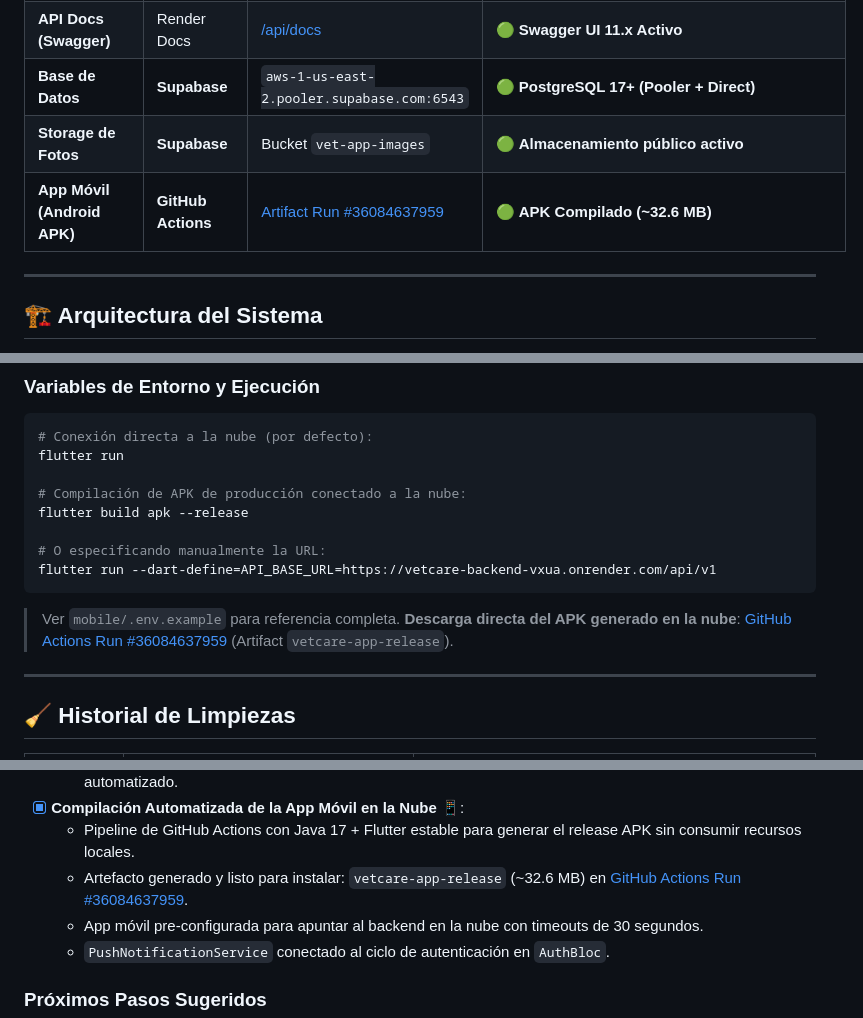
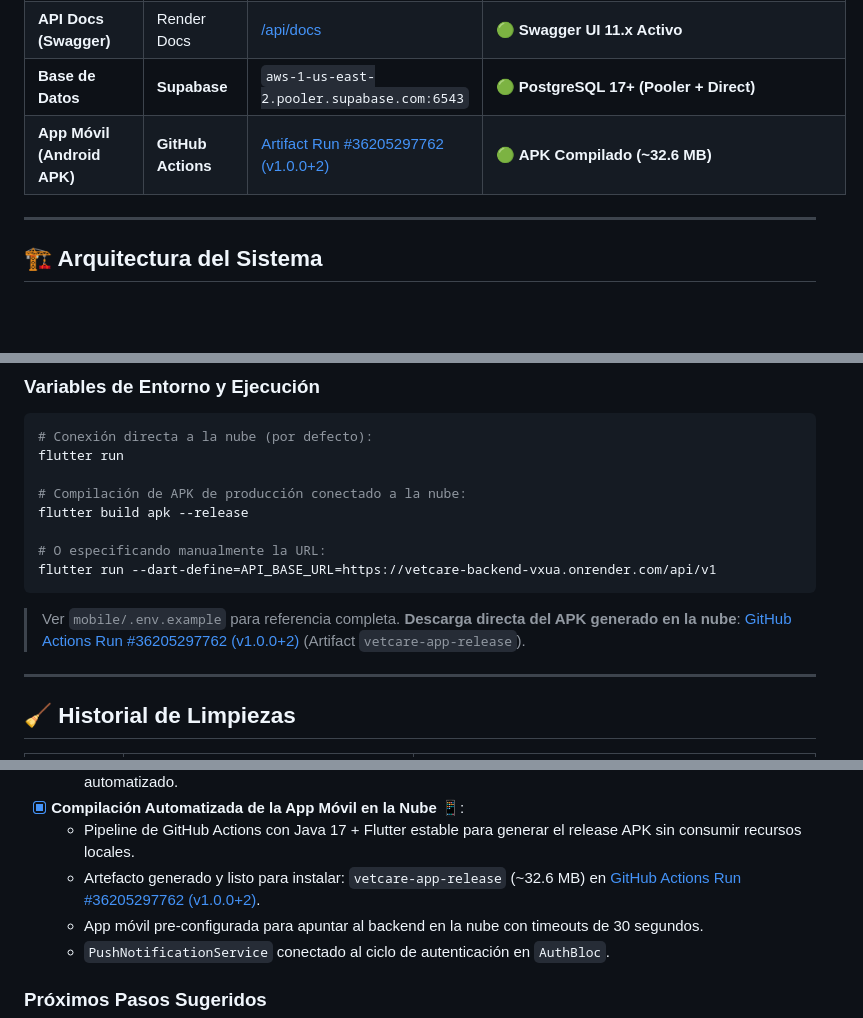
Before and after one commit to Raphaelbarriosg/app_veterinaria, a Markdown page: PROJECT_STATUS.md, 3 parts joined by grey strips. Rendered like a GitHub page; blank space fills up the shorter version.

Commit message:
docs: link latest v1.0.0+2 APK build artifact from GitHub Actions

````diff
--- a/PROJECT_STATUS.md
+++ b/PROJECT_STATUS.md
@@ -15,8 +15,7 @@ Este documento centraliza el avance actual, la arquitectura técnica y el estado
 | **Health Check** | Render API | [/api/v1/health](https://vetcare-backend-vxua.onrender.com/api/v1/health) | 🟢 `{"status":"ok","environment":"production"}` |
 | **API Docs (Swagger)** | Render Docs | [/api/docs](https://vetcare-backend-vxua.onrender.com/api/docs) | 🟢 **Swagger UI 11.x Activo** |
 | **Base de Datos** | **Supabase** | `aws-1-us-east-2.pooler.supabase.com:6543` | 🟢 **PostgreSQL 17+ (Pooler + Direct)** |
-| **Storage de Fotos** | **Supabase** | Bucket `vet-app-images` | 🟢 **Almacenamiento público activo** |
-| **App Móvil (Android APK)** | **GitHub Actions** | [Artifact Run #36084637959](https://github.com/Raphaelbarriosg/app_veterinaria/actions/runs/36084637959) | 🟢 **APK Compilado (~32.6 MB)** |
+| **App Móvil (Android APK)** | **GitHub Actions** | [Artifact Run #36205297762 (v1.0.0+2)](https://github.com/Raphaelbarriosg/app_veterinaria/actions/runs/36205297762) | 🟢 **APK Compilado (~32.6 MB)** |
 
 ---
 
@@ -223,7 +222,7 @@ flutter build apk --release
 flutter run --dart-define=API_BASE_URL=https://vetcare-backend-vxua.onrender.com/api/v1
 ```
 > Ver `mobile/.env.example` para referencia completa.
-> **Descarga directa del APK generado en la nube**: [GitHub Actions Run #36084637959](https://github.com/Raphaelbarriosg/app_veterinaria/actions/runs/36084637959) (Artifact `vetcare-app-release`).
+> **Descarga directa del APK generado en la nube**: [GitHub Actions Run #36205297762 (v1.0.0+2)](https://github.com/Raphaelbarriosg/app_veterinaria/actions/runs/36205297762) (Artifact `vetcare-app-release`).
 
 ---
 
@@ -311,7 +310,7 @@ flutter run --dart-define=API_BASE_URL=http://192.168.16.107:3000/api/v1
   - **Flujo de Autenticación E2E y Semáforo Clínico**: Verificado en vivo en la nube mediante navegador automatizado.
 - [x] **Compilación Automatizada de la App Móvil en la Nube** 📱:
   - Pipeline de GitHub Actions con Java 17 + Flutter estable para generar el release APK sin consumir recursos locales.
-  - Artefacto generado y listo para instalar: `vetcare-app-release` (~32.6 MB) en [GitHub Actions Run #36084637959](https://github.com/Raphaelbarriosg/app_veterinaria/actions/runs/36084637959).
+  - Artefacto generado y listo para instalar: `vetcare-app-release` (~32.6 MB) en [GitHub Actions Run #36205297762 (v1.0.0+2)](https://github.com/Raphaelbarriosg/app_veterinaria/actions/runs/36205297762).
   - App móvil pre-configurada para apuntar al backend en la nube con timeouts de 30 segundos.
   - `PushNotificationService` conectado al ciclo de autenticación en `AuthBloc`.
 
````
Also changed, not shown: DEPLOY_GUIDE.md (+1 -1 lines).
